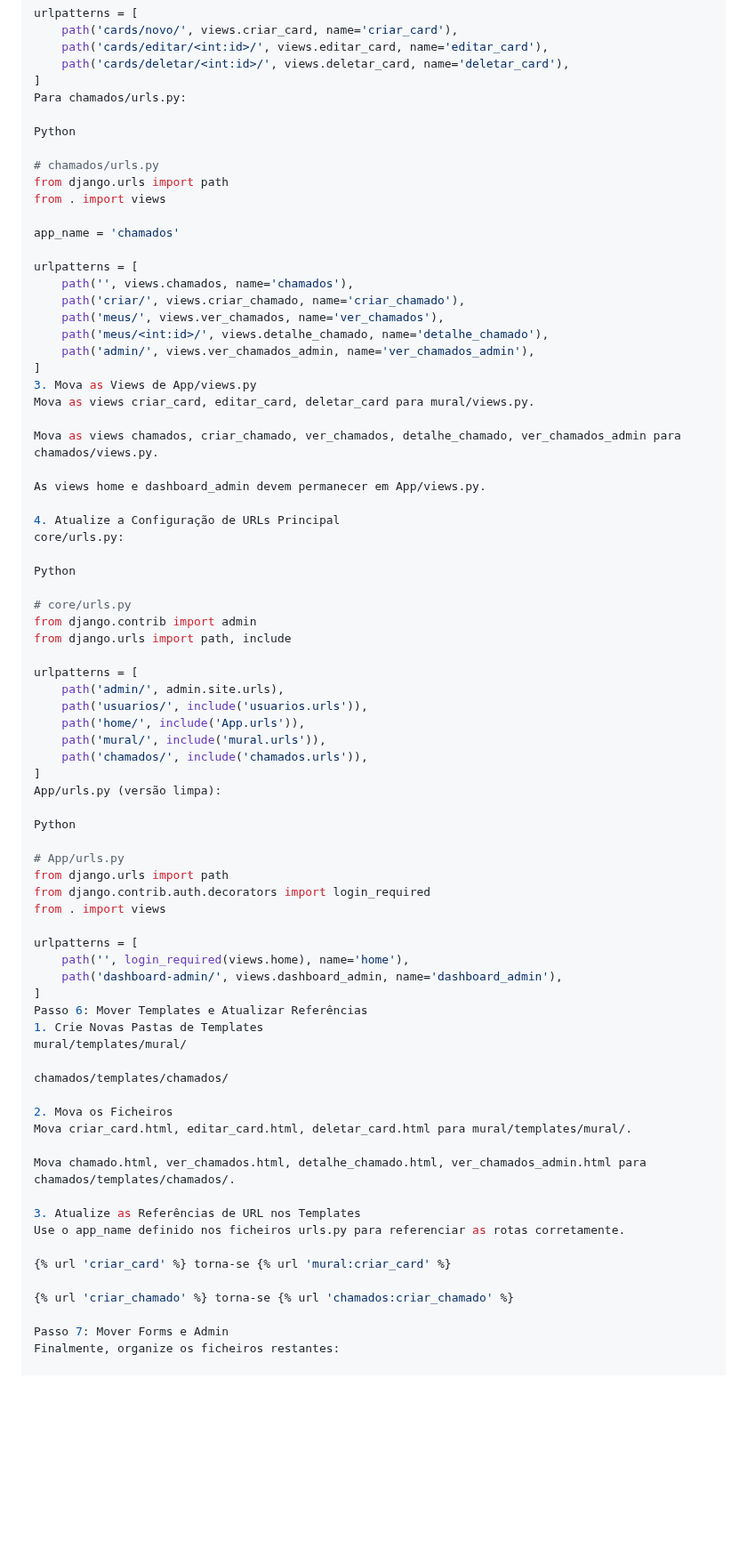
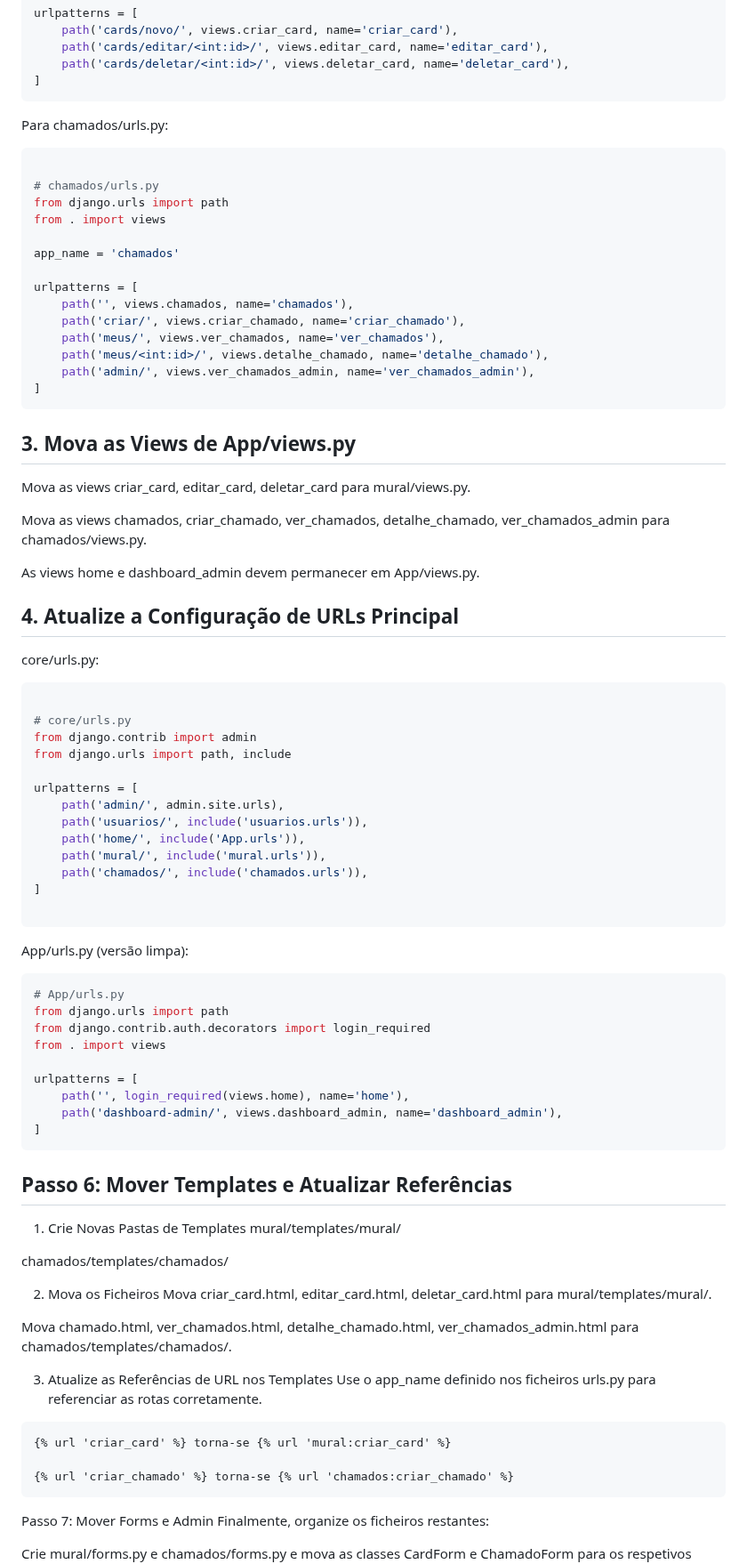
Before and after one commit to ranixx1/SIGED, a Markdown page: suap-clone/proximoPasso.md, the part around one of its changes. Shown at 89% size. Drawn GitHub-style; blank space fills up the shorter version.

Commit message:
feat: update proximo passo

````diff
--- a/suap-clone/proximoPasso.md
+++ b/suap-clone/proximoPasso.md
@@ -169,9 +182,11 @@ urlpatterns = [
     path('cards/editar/<int:id>/', views.editar_card, name='editar_card'),
     path('cards/deletar/<int:id>/', views.deletar_card, name='deletar_card'),
 ]
+```
+
 Para chamados/urls.py:
 
-Python
+```python
 
 # chamados/urls.py
 from django.urls import path
@@ -186,17 +201,19 @@ urlpatterns = [
     path('meus/<int:id>/', views.detalhe_chamado, name='detalhe_chamado'),
     path('admin/', views.ver_chamados_admin, name='ver_chamados_admin'),
 ]
-3. Mova as Views de App/views.py
+```
+## 3. Mova as Views de App/views.py
 Mova as views criar_card, editar_card, deletar_card para mural/views.py.
 
 Mova as views chamados, criar_chamado, ver_chamados, detalhe_chamado, ver_chamados_admin para chamados/views.py.
 
 As views home e dashboard_admin devem permanecer em App/views.py.
 
-4. Atualize a Configuração de URLs Principal
+## 4. Atualize a Configuração de URLs Principal
+
 core/urls.py:
 
-Python
+```python
 
 # core/urls.py
 from django.contrib import admin
@@ -209,10 +226,11 @@ urlpatterns = [
     path('mural/', include('mural.urls')),
     path('chamados/', include('chamados.urls')),
 ]
+
+```
 App/urls.py (versão limpa):
 
-Python
-
+```python
 # App/urls.py
 from django.urls import path
 from django.contrib.auth.decorators import login_required
@@ -222,7 +240,9 @@ urlpatterns = [
     path('', login_required(views.home), name='home'),
     path('dashboard-admin/', views.dashboard_admin, name='dashboard_admin'),
 ]
-Passo 6: Mover Templates e Atualizar Referências
+```
+
+## Passo 6: Mover Templates e Atualizar Referências
 1. Crie Novas Pastas de Templates
 mural/templates/mural/
 
@@ -236,9 +256,11 @@ Mova chamado.html, ver_chamados.html, detalhe_chamado.html, ver_chamados_admin.h
 3. Atualize as Referências de URL nos Templates
 Use o app_name definido nos ficheiros urls.py para referenciar as rotas corretamente.
 
+```html
 {% url 'criar_card' %} torna-se {% url 'mural:criar_card' %}
 
 {% url 'criar_chamado' %} torna-se {% url 'chamados:criar_chamado' %}
+```
 
 Passo 7: Mover Forms e Admin
 Finalmente, organize os ficheiros restantes:
````
Also changed, not shown: other parts of suap-clone/proximoPasso.md (+26 -13 lines).
